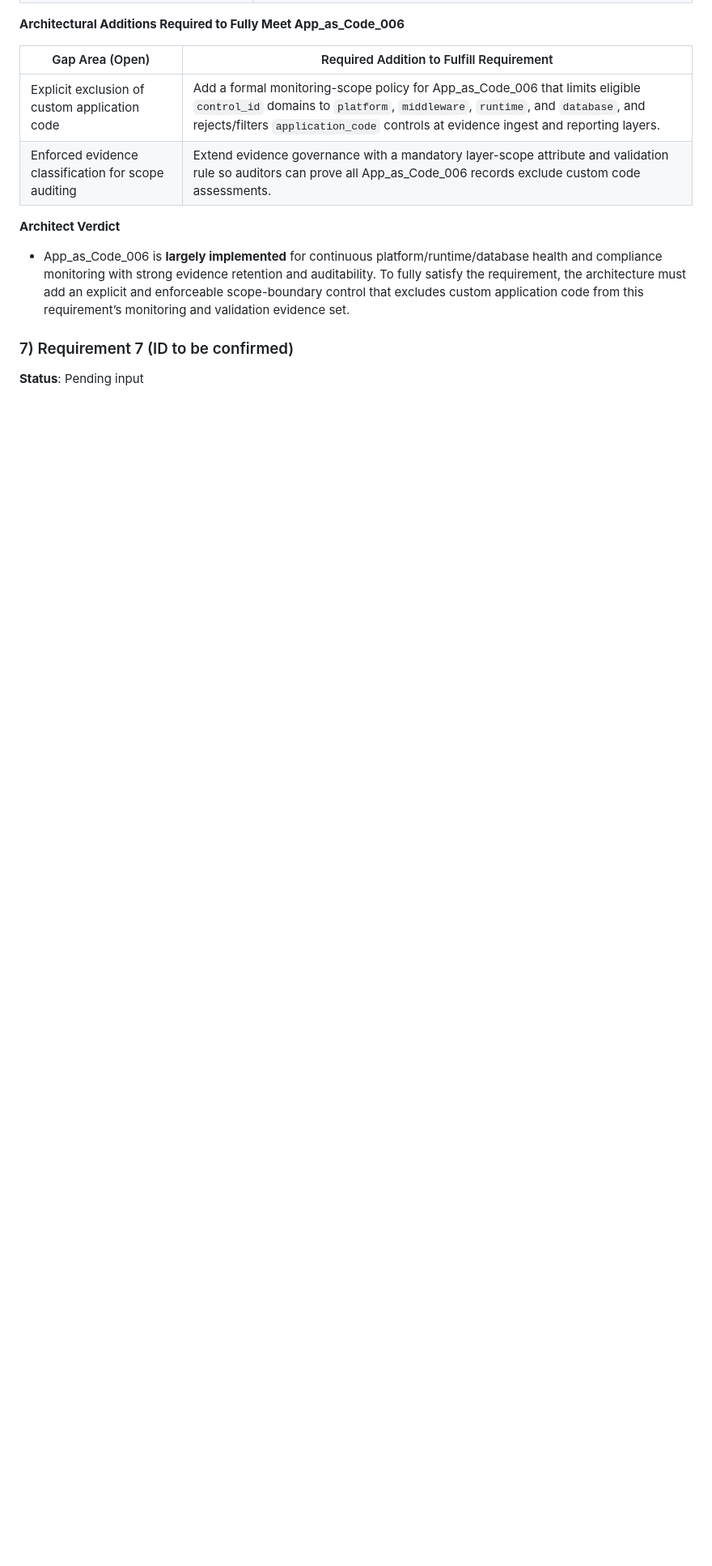
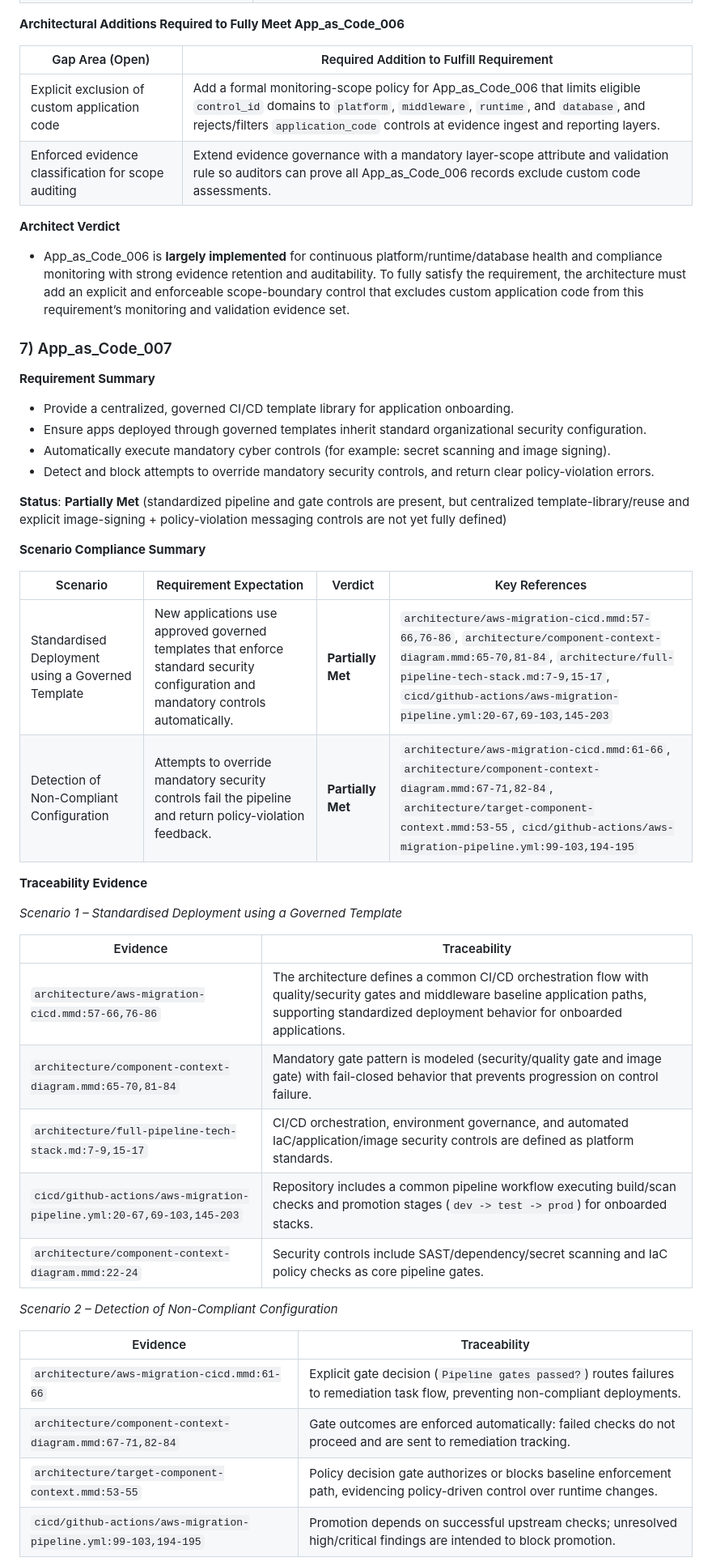
Before and after one commit to wingt903/CICD, a Markdown page: architecture/requirement-traceability.md, the part around one of its changes. Shown at 81% size. Drawn GitHub-style; blank space fills up the shorter version.

Commit message:
Add App_as_Code_007 traceability assessment

```diff
--- a/architecture/requirement-traceability.md
+++ b/architecture/requirement-traceability.md
@@ -332,5 +332,41 @@ _Scenario 3 – Evidence and Audit Logging_
 **Architect Verdict**
 - App_as_Code_006 is **largely implemented** for continuous platform/runtime/database health and compliance monitoring with strong evidence retention and auditability. To fully satisfy the requirement, the architecture must add an explicit and enforceable scope-boundary control that excludes custom application code from this requirement’s monitoring and validation evidence set.
 
-### 7) Requirement 7 (ID to be confirmed)
-**Status**: Pending input
+### 7) App_as_Code_007
+
+**Requirement Summary**
+- Provide a centralized, governed CI/CD template library for application onboarding.
+- Ensure apps deployed through governed templates inherit standard organizational security configuration.
+- Automatically execute mandatory cyber controls (for example: secret scanning and image signing).
+- Detect and block attempts to override mandatory security controls, and return clear policy-violation errors.
+
+**Status**: **Partially Met** (standardized pipeline and gate controls are present, but centralized template-library/reuse and explicit image-signing + policy-violation messaging controls are not yet fully defined)
+
+**Scenario Compliance Summary**
+
+| Scenario | Requirement Expectation | Verdict | Key References |
+|---|---|---|---|
+| Standardised Deployment using a Governed Template | New applications use approved governed templates that enforce standard security configuration and mandatory controls automatically. | **Partially Met** | `architecture/aws-migration-cicd.mmd:57-66,76-86`, `architecture/component-context-diagram.mmd:65-70,81-84`, `architecture/full-pipeline-tech-stack.md:7-9,15-17`, `cicd/github-actions/aws-migration-pipeline.yml:20-67,69-103,145-203` |
+| Detection of Non-Compliant Configuration | Attempts to override mandatory security controls fail the pipeline and return policy-violation feedback. | **Partially Met** | `architecture/aws-migration-cicd.mmd:61-66`, `architecture/component-context-diagram.mmd:67-71,82-84`, `architecture/target-component-context.mmd:53-55`, `cicd/github-actions/aws-migration-pipeline.yml:99-103,194-195` |
+
+**Traceability Evidence**
+
+_Scenario 1 – Standardised Deployment using a Governed Template_
+
+| Evidence | Traceability |
+|---|---|
+| `architecture/aws-migration-cicd.mmd:57-66,76-86` | The architecture defines a common CI/CD orchestration flow with quality/security gates and middleware baseline application paths, supporting standardized deployment behavior for onboarded applications. |
+| `architecture/component-context-diagram.mmd:65-70,81-84` | Mandatory gate pattern is modeled (security/quality gate and image gate) with fail-closed behavior that prevents progression on control failure. |
+| `architecture/full-pipeline-tech-stack.md:7-9,15-17` | CI/CD orchestration, environment governance, and automated IaC/application/image security controls are defined as platform standards. |
+| `cicd/github-actions/aws-migration-pipeline.yml:20-67,69-103,145-203` | Repository includes a common pipeline workflow executing build/scan checks and promotion stages (`dev -> test -> prod`) for onboarded stacks. |
+| `architecture/component-context-diagram.mmd:22-24` | Security controls include SAST/dependency/secret scanning and IaC policy checks as core pipeline gates. |
+
+_Scenario 2 – Detection of Non-Compliant Configuration_
+
+| Evidence | Traceability |
+|---|---|
+| `architecture/aws-migration-cicd.mmd:61-66` | Explicit gate decision (`Pipeline gates passed?`) routes failures to remediation task flow, preventing non-compliant deployments. |
+| `architecture/component-context-diagram.mmd:67-71,82-84` | Gate outcomes are enforced automatically: failed checks do not proceed and are sent to remediation tracking. |
+| `architecture/target-component-context.mmd:53-55` | Policy decision gate authorizes or blocks baseline enforcement path, evidencing policy-driven control over runtime changes. |
+| `cicd/github-actions/aws-migration-pipeline.yml:99-103,194-195` | Promotion depends on successful upstream checks; unresolved high/critical findings are intended to block promotion. |
+
```
Also changed, not shown: other parts of architecture/requirement-traceability.md (+11 -0 lines).
